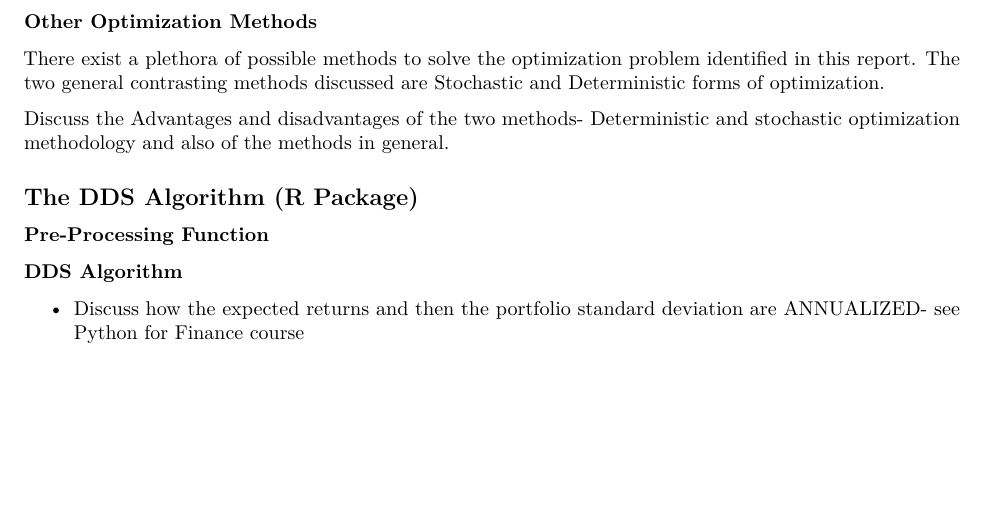
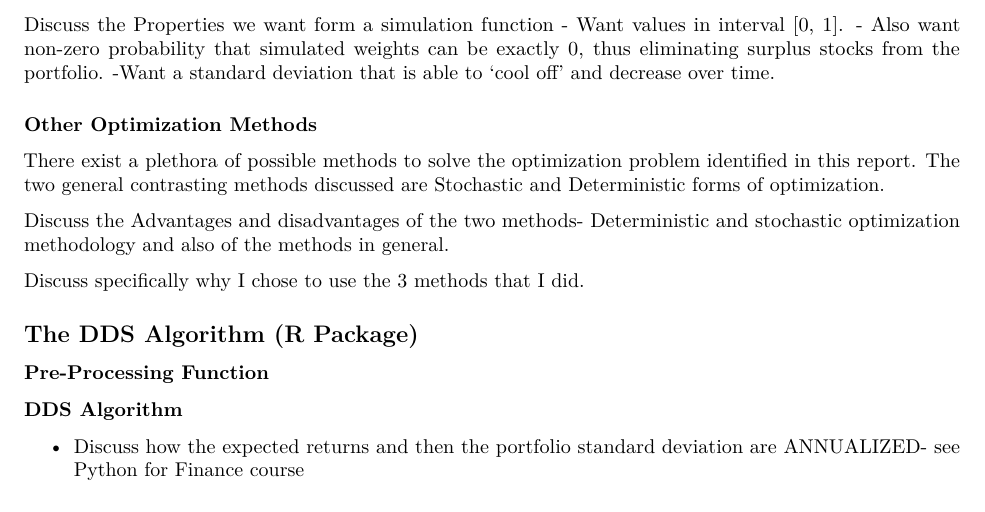
Before and after one commit to Philiphindle/Discretized-objective-function-optimization-via-stepwise-selection, an R Markdown document (Report.Rmd): part of page 3 of 5, cut at the place of the change, the shorter picture padded with empty space. Rendered offline with R 4.5, knitr and Pandoc, then LaTeX, with nearby package versions.

Commit message:
Discussed Advantages and Disadvantages of Various Simulation methods

```diff
--- a/Report.Rmd
+++ b/Report.Rmd
@@ -81,11 +81,18 @@ A problem with using the normal distribution to simulate weights is that stocks
 
 We effectively use a truncated normal distribution and in this case this is very useful, because one can reach weights of zero with high probability for stocks that provide little contribution to the Sharpe ratio (and stocks we would therefore not wish to include in a portfolio constructed according to the Sharpe ratio). Therefore, the properties of the truncated normal distrbution is that it ables one to find 'corner solutions' and can do so very efficiently for stocks that clearly should not be incorporated into a portfolio.
 
+Discuss the Properties we want form a simulation function
+- Want values in interval [0, 1].
+- Also want non-zero probability that simulated weights can be exactly 0, thus eliminating surplus stocks from the portfolio.
+-Want a standard deviation that is able to 'cool off' and decrease over time.
+
 ### Other Optimization Methods
 
 There exist a plethora of possible methods to solve the optimization problem identified in this report. The two general contrasting methods discussed are Stochastic and Deterministic forms of optimization.
 
 Discuss the Advantages and disadvantages of the two methods- Deterministic and stochastic optimization methodology and also of the methods in general.
+
+Discuss specifically why I chose to use the 3 methods that I did.
 
 ## The DDS Algorithm (R Package)
 
```
